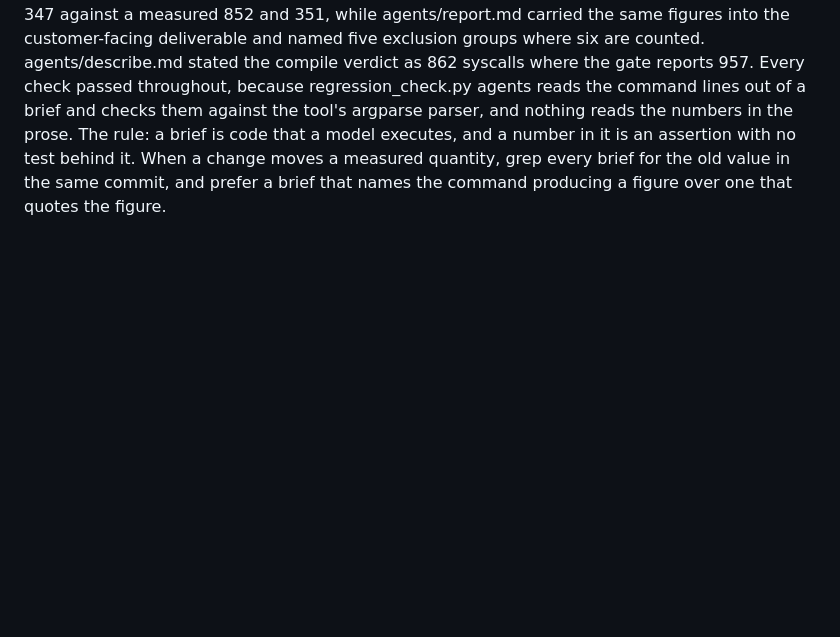
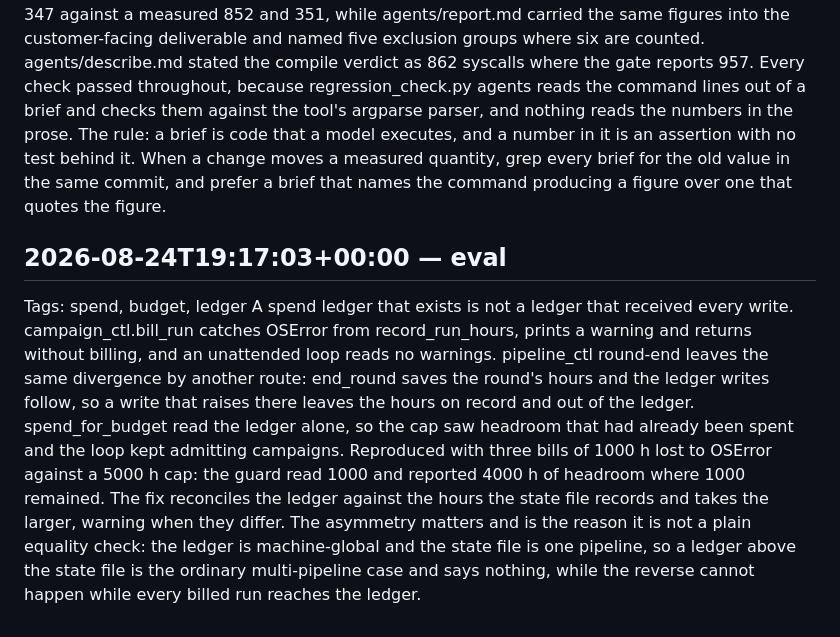
Before and after one commit to Indspl0it/gspwn, a Markdown page: knowledge/mistakes.md, the part around the change. Rendered like a GitHub page; blank space fills up the shorter version.

```diff
--- a/knowledge/mistakes.md
+++ b/knowledge/mistakes.md
@@ -68,3 +68,7 @@ Go version floors do not behave the way other toolchain floors do, and assuming
 ## 2026-08-24T18:01:20+00:00 — eval
 Tags: surface, briefs, denominator
 Adding a family to the surface moved every artefact and every tool that reads them, and left the phase briefs behind. tools/surface_cov.py FAMILIES, regression_check.py TARGET_FLOOR, the EXCLUDED list and refgen.py all carried the drm family, and agents/eval.md still enumerated a denominator summing to 828 and an exclusion count of 347 against a measured 852 and 351, while agents/report.md carried the same figures into the customer-facing deliverable and named five exclusion groups where six are counted. agents/describe.md stated the compile verdict as 862 syscalls where the gate reports 957. Every check passed throughout, because regression_check.py agents reads the command lines out of a brief and checks them against the tool's argparse parser, and nothing reads the numbers in the prose. The rule: a brief is code that a model executes, and a number in it is an assertion with no test behind it. When a change moves a measured quantity, grep every brief for the old value in the same commit, and prefer a brief that names the command producing a figure over one that quotes the figure.
+
+## 2026-08-24T19:17:03+00:00 — eval
+Tags: spend, budget, ledger
+A spend ledger that exists is not a ledger that received every write. campaign_ctl.bill_run catches OSError from record_run_hours, prints a warning and returns without billing, and an unattended loop reads no warnings. pipeline_ctl round-end leaves the same divergence by another route: end_round saves the round's hours and the ledger writes follow, so a write that raises there leaves the hours on record and out of the ledger. spend_for_budget read the ledger alone, so the cap saw headroom that had already been spent and the loop kept admitting campaigns. Reproduced with three bills of 1000 h lost to OSError against a 5000 h cap: the guard read 1000 and reported 4000 h of headroom where 1000 remained. The fix reconciles the ledger against the hours the state file records and takes the larger, warning when they differ. The asymmetry matters and is the reason it is not a plain equality check: the ledger is machine-global and the state file is one pipeline, so a ledger above the state file is the ordinary multi-pipeline case and says nothing, while the reverse cannot happen while every billed run reaches the ledger.
```
Also changed, not shown: knowledge/learnings.md (+4 -0 lines).
